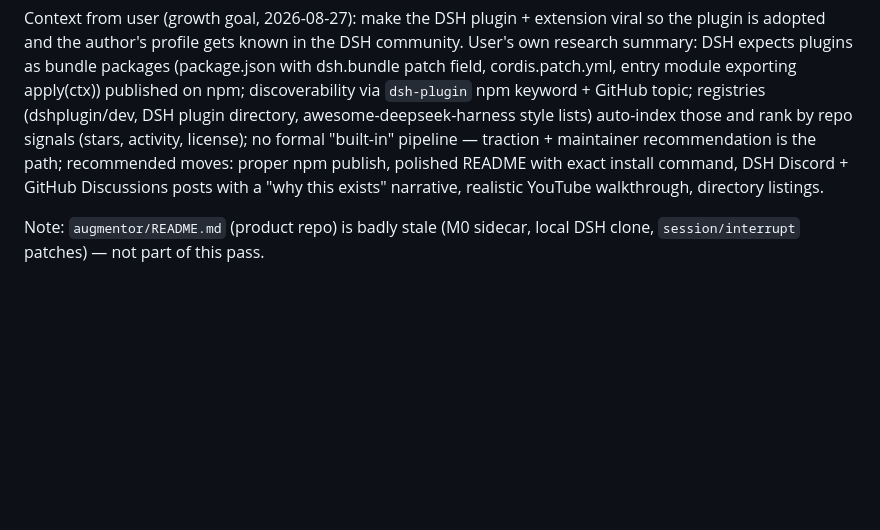
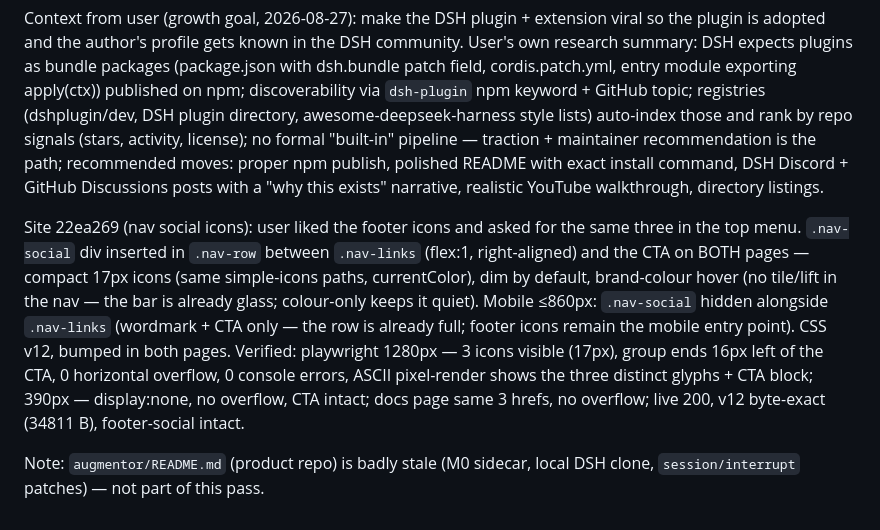
Before and after one commit to ManoloRemiddi/augmentor-dsh-extension-plugin, a Markdown page: PROPOSAL-plugin-architecture.md, the part around the change. Drawn GitHub-style; blank space fills up the shorter version.

Commit message:
PROPOSAL §15.11: site 22ea269 — nav social icons (Discord/YouTube/GitHub in top menu, both pages)

```diff
--- a/PROPOSAL-plugin-architecture.md
+++ b/PROPOSAL-plugin-architecture.md
@@ -1557,5 +1557,19 @@ polished README with exact install command, DSH Discord + GitHub
 Discussions posts with a "why this exists" narrative, realistic YouTube
 walkthrough, directory listings.
 
+Site 22ea269 (nav social icons): user liked the footer icons and asked for
+the same three in the top menu. `.nav-social` div inserted in `.nav-row`
+between `.nav-links` (flex:1, right-aligned) and the CTA on BOTH pages —
+compact 17px icons (same simple-icons paths, currentColor), dim by
+default, brand-colour hover (no tile/lift in the nav — the bar is already
+glass; colour-only keeps it quiet). Mobile ≤860px: `.nav-social` hidden
+alongside `.nav-links` (wordmark + CTA only — the row is already full;
+footer icons remain the mobile entry point). CSS v12, bumped in both
+pages. Verified: playwright 1280px — 3 icons visible (17px), group ends
+16px left of the CTA, 0 horizontal overflow, 0 console errors, ASCII
+pixel-render shows the three distinct glyphs + CTA block; 390px —
+display:none, no overflow, CTA intact; docs page same 3 hrefs, no
+overflow; live 200, v12 byte-exact (34811 B), footer-social intact.
+
 Note: `augmentor/README.md` (product repo) is badly stale (M0 sidecar, local
 DSH clone, `session/interrupt` patches) — not part of this pass.
```
